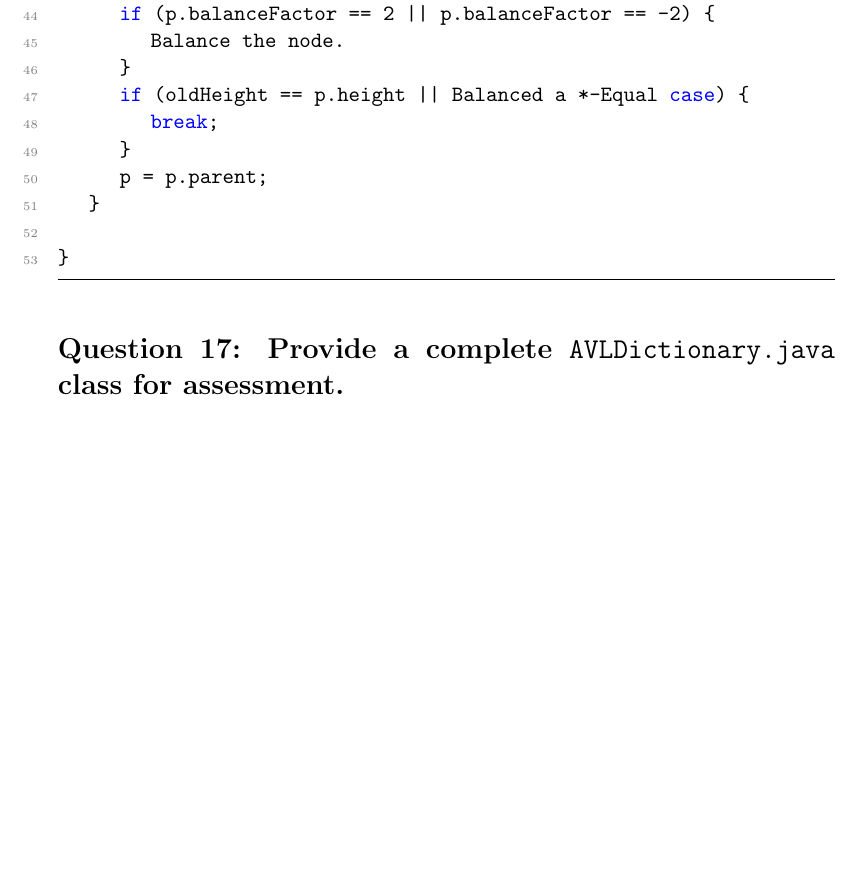
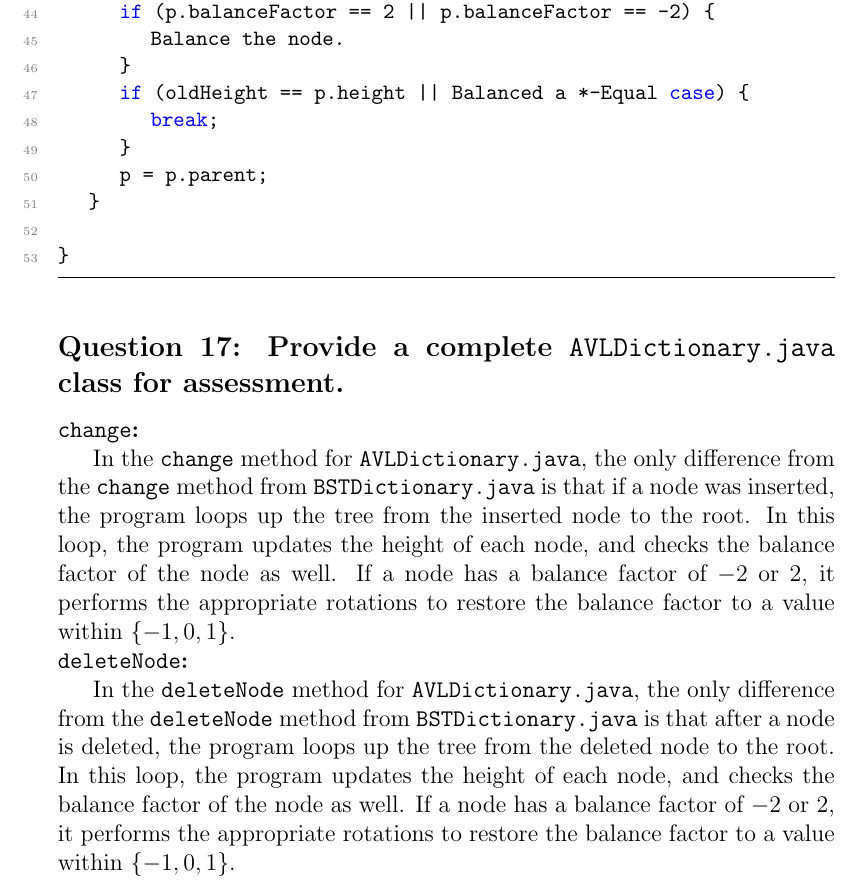
Before and after one commit to Matt4890/CPSC331_A2, a LaTeX problem sheet (Assignment2.tex): part of page 11 of 11, cut so that both start at the same text, the shorter picture padded with empty space. Compiled offline with pdfLaTeX.

Commit message:
RC3 - Q17 explainations

```diff
--- a/Assignment2.tex
+++ b/Assignment2.tex
@@ -510,6 +510,28 @@ void delete (Node x) throws NoSuchElementException {
 
 \subsection*{Question 17: Provide a complete \code{AVLDictionary.java} class for assessment.}
 
+\noindent
+\textbf{\code{change}:}
 
+In the \code{change} method for \code{AVLDictionary.java},
+the only difference from the \code{change} method from \code{BSTDictionary.java} is that if a node was inserted,
+the program loops up the tree from the inserted node to the root.
+In this loop,
+the program updates the height of each node,
+and checks the balance factor of the node as well.
+If a node has a balance factor of $-2$ or $2$,
+it performs the appropriate rotations to restore the balance factor to a value within $\{-1, 0, 1\}$.
+
+\noindent
+\textbf{\code{deleteNode}:}
+
+In the \code{deleteNode} method for \code{AVLDictionary.java},
+the only difference from the \code{deleteNode} method from \code{BSTDictionary.java} is that after a node is deleted,
+the program loops up the tree from the deleted node to the root.
+In this loop,
+the program updates the height of each node,
+and checks the balance factor of the node as well.
+If a node has a balance factor of $-2$ or $2$,
+it performs the appropriate rotations to restore the balance factor to a value within $\{-1, 0, 1\}$.
 
 \end{document}
```
Also changed, not shown: Assignment2 - RC3.pdf (added).
